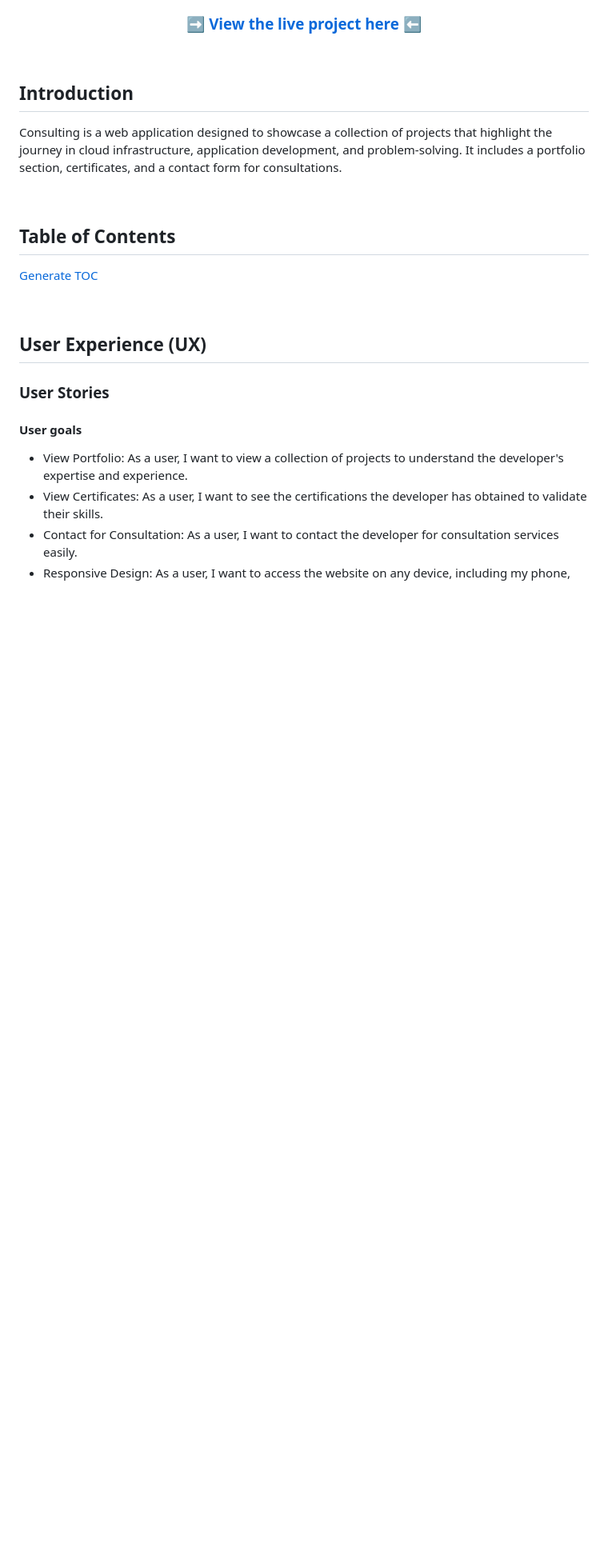
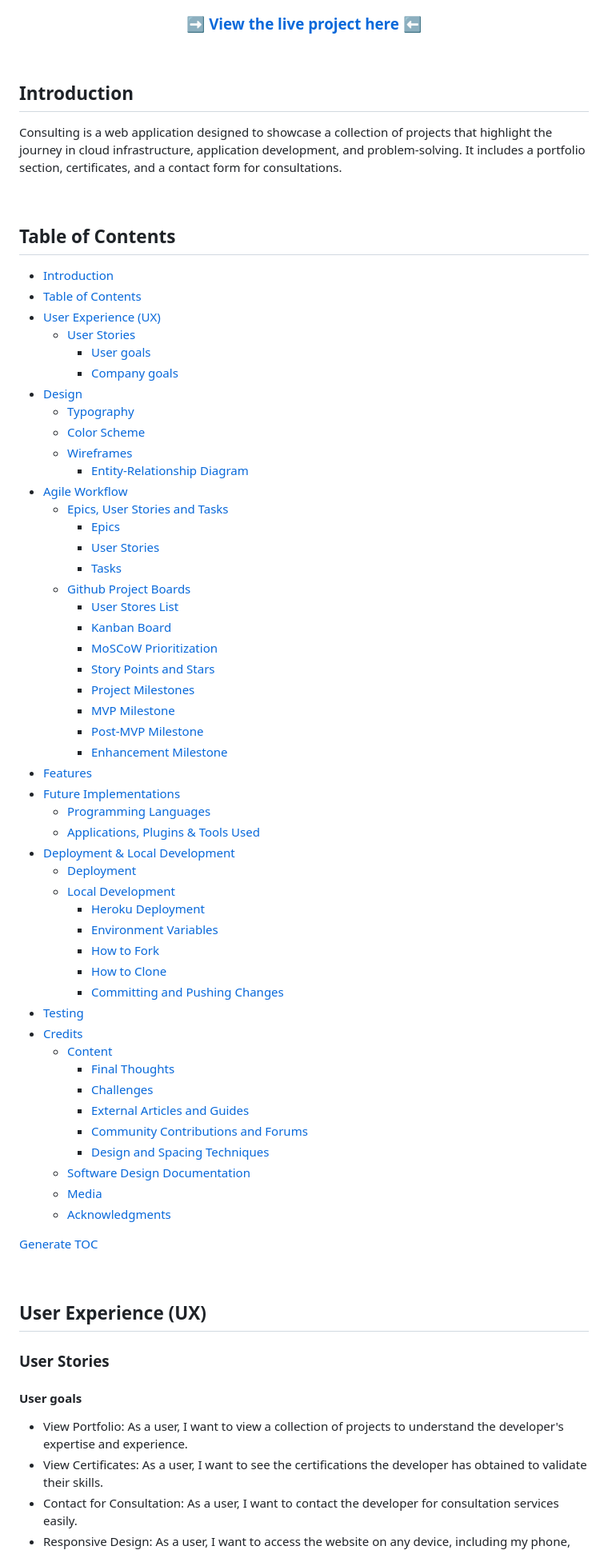
Before and after one commit to DavidTausend/consulting, a Markdown page: README.md, the part around one of its changes. Shown at 80% size. GitHub-like rendering; blank space fills up the shorter version.

Commit message:
docs table content and more

```diff
--- a/README.md
+++ b/README.md
@@ -92,6 +92,54 @@ Consulting is a web application designed to showcase a collection of projects th
 
 ## Table of Contents
 
+- [Introduction](#introduction)
+- [Table of Contents](#table-of-contents)
+- [User Experience (UX)](#user-experience--ux-)
+  * [User Stories](#user-stories)
+    + [User goals](#user-goals)
+    + [Company goals](#company-goals)
+- [Design](#design)
+  * [Typography](#typography)
+  * [Color Scheme](#color-scheme)
+  * [Wireframes](#wireframes)
+    + [Entity-Relationship Diagram](#entity-relationship-diagram)
+- [Agile Workflow](#agile-workflow)
+  * [Epics, User Stories and Tasks](#epics--user-stories-and-tasks)
+    + [Epics](#epics)
+    + [User Stories](#user-stories-1)
+    + [Tasks](#tasks)
+  * [Github Project Boards](#github-project-boards)
+    + [User Stores List](#user-stores-list)
+    + [Kanban Board](#kanban-board)
+    + [MoSCoW Prioritization](#moscow-prioritization)
+    + [Story Points and Stars](#story-points-and-stars)
+    + [Project Milestones](#project-milestones)
+    + [MVP Milestone](#mvp-milestone)
+    + [Post-MVP Milestone](#post-mvp-milestone)
+    + [Enhancement Milestone](#enhancement-milestone)
+- [Features](#features)
+- [Future Implementations](#future-implementations)
+  * [Programming Languages](#programming-languages)
+  * [Applications, Plugins & Tools Used](#applications--plugins---tools-used)
+- [Deployment & Local Development](#deployment---local-development)
+  * [Deployment](#deployment)
+  * [Local Development](#local-development)
+    + [Heroku Deployment](#heroku-deployment)
+    + [Environment Variables](#environment-variables)
+    + [How to Fork](#how-to-fork)
+    + [How to Clone](#how-to-clone)
+    + [Committing and Pushing Changes](#committing-and-pushing-changes)
+- [Testing](#testing)
+- [Credits](#credits)
+  * [Content](#content)
+    + [Final Thoughts](#final-thoughts)
+    + [Challenges](#challenges)
+    + [External Articles and Guides](#external-articles-and-guides)
+    + [Community Contributions and Forums](#community-contributions-and-forums)
+    + [Design and Spacing Techniques](#design-and-spacing-techniques)
+  * [Software Design Documentation](#software-design-documentation)
+  * [Media](#media)
+  * [Acknowledgments](#acknowledgments)
 
 [Generate TOC](https://ecotrust-canada.github.io/markdown-toc/)
 
```
Also changed, not shown: other parts of README.md (+55 -4 lines), TESTING.md (+37 -0 lines).
